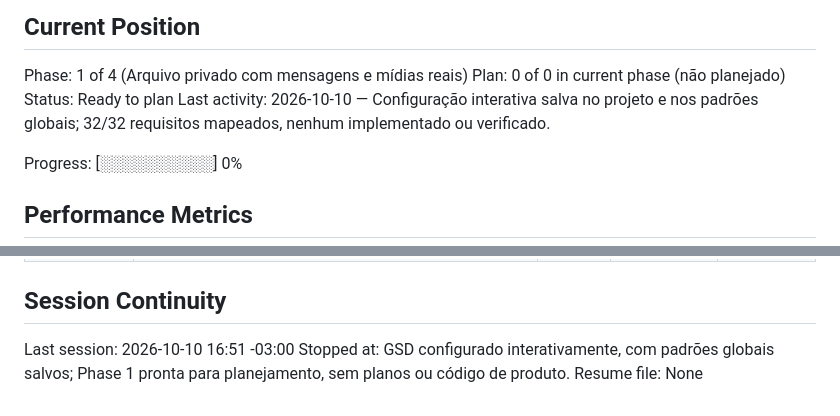
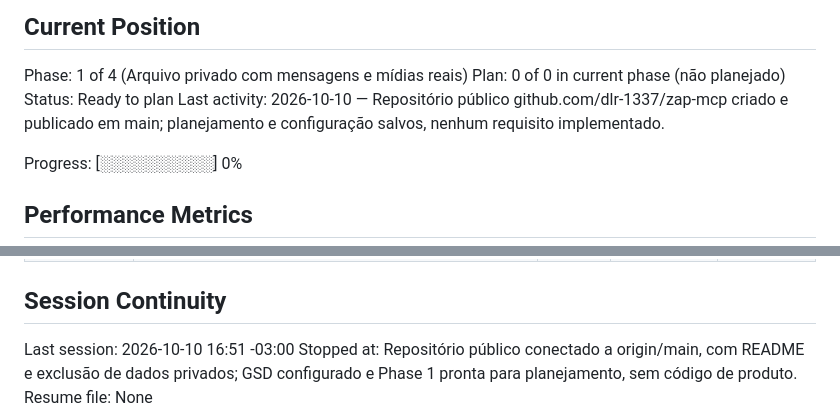
Before and after one commit to dlr-1337/zap-mcp, a Markdown page: .planning/STATE.md, 2 parts joined by grey strips. GitHub-like rendering.

Commit message:
docs: record public GitHub repository

```diff
--- a/.planning/STATE.md
+++ b/.planning/STATE.md
@@ -23,7 +23,7 @@ See: .planning/PROJECT.md (updated 2026-10-10)
 Phase: 1 of 4 (Arquivo privado com mensagens e mídias reais)
 Plan: 0 of 0 in current phase (não planejado)
 Status: Ready to plan
-Last activity: 2026-10-10 — Configuração interativa salva no projeto e nos padrões globais; 32/32 requisitos mapeados, nenhum implementado ou verificado.
+Last activity: 2026-10-10 — Repositório público github.com/dlr-1337/zap-mcp criado e publicado em main; planejamento e configuração salvos, nenhum requisito implementado.
 
 Progress: [░░░░░░░░░░] 0%
 
@@ -81,5 +81,5 @@ Nenhum impedimento para iniciar o planejamento.
 ## Session Continuity
 
 Last session: 2026-10-10 16:51 -03:00
-Stopped at: GSD configurado interativamente, com padrões globais salvos; Phase 1 pronta para planejamento, sem planos ou código de produto.
+Stopped at: Repositório público conectado a origin/main, com README e exclusão de dados privados; GSD configurado e Phase 1 pronta para planejamento, sem código de produto.
 Resume file: None
```
Also changed, not shown: .planning/PROJECT.md (+1 -0 lines).
